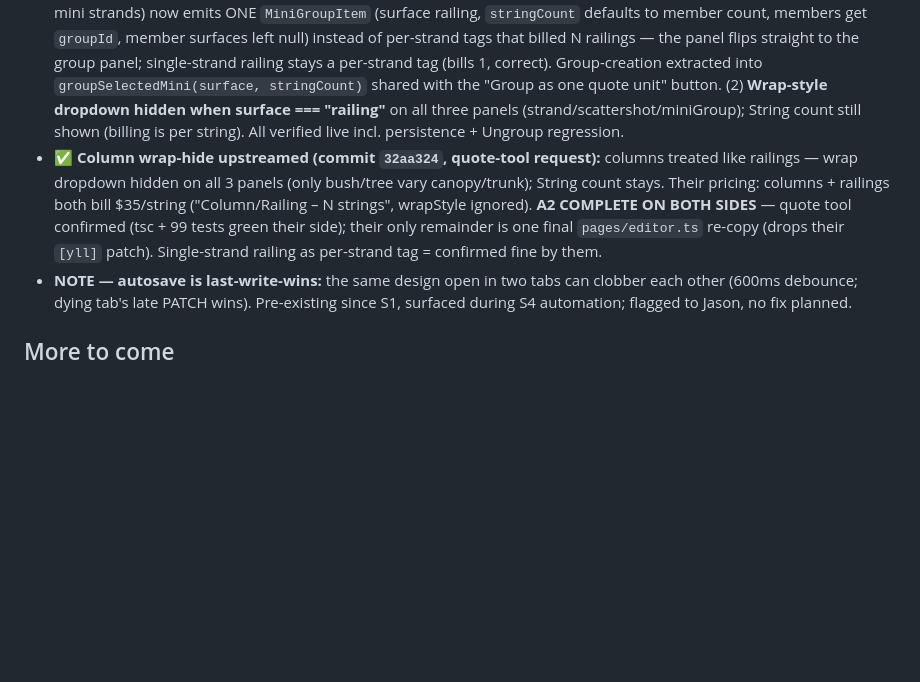
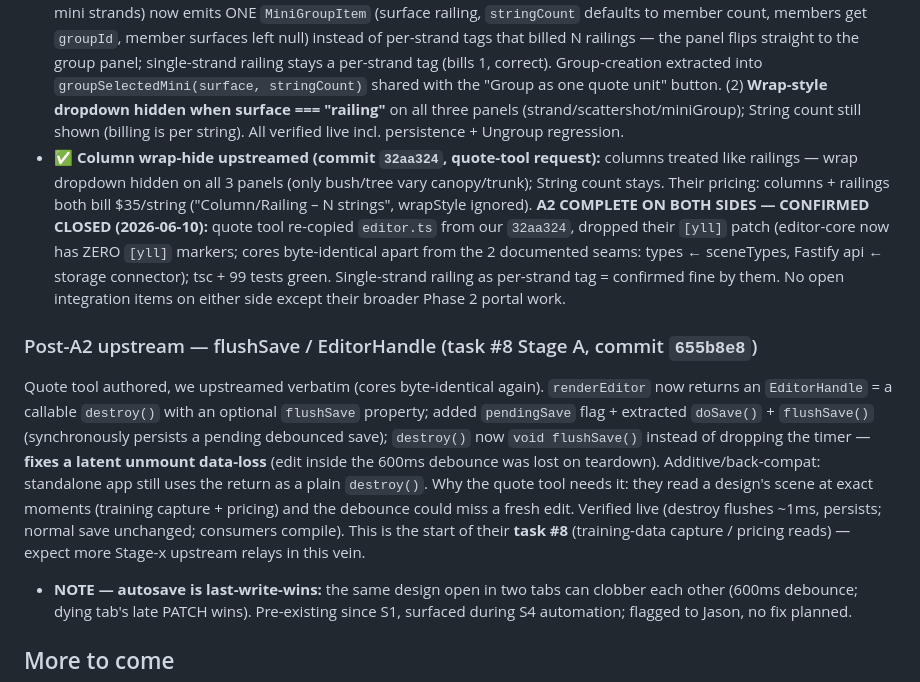
Before and after one commit to Yule-Love-Lights/design-tool, a Markdown page: docs/context/project_integration.md, the part around the change. Rendered like a GitHub page; blank space fills up the shorter version.

Commit message:
docs(context): Session 4 snapshot #4 — flushSave/EditorHandle upstream (quote-tool task #8 Stage A)

```diff
--- a/docs/context/project_integration.md
+++ b/docs/context/project_integration.md
@@ -196,7 +196,10 @@ Adds two new ways to author a mini-light unit, each projecting to ONE priced min
 - ✅ **#2 railing:** our side shipped S3; quote tool confirmed (S4): `Surface += "railing"` their side, `miniArea.ts` copied + wired into portal `render-readonly.ts`; **price-book rate = their logged v0.5 follow-up** (until then railing tags+renders but doesn't bill).
 - ✅ **Follow-up polish (same session, Jason-approved):** spritzer edit panel got the same armed "+ Add to pattern" treatment (was: Add duplicated the last color — no way to introduce a new color post-place), and `selectMatchingInRect` gained a miniArea branch (marquee in Scattershot mode now selects scattershot boxes by bounds-overlap instead of mini strands; new `allMiniAreas()` helper). Both verified live.
 - ✅ **Railing fixes (quote-tool relay, same session):** (1) choosing Surface→**Railing** on a multi-selection (≥2 ungrouped mini strands) now emits ONE `MiniGroupItem` (surface railing, `stringCount` defaults to member count, members get `groupId`, member surfaces left null) instead of per-strand tags that billed N railings — the panel flips straight to the group panel; single-strand railing stays a per-strand tag (bills 1, correct). Group-creation extracted into `groupSelectedMini(surface, stringCount)` shared with the "Group as one quote unit" button. (2) **Wrap-style dropdown hidden when surface === "railing"** on all three panels (strand/scattershot/miniGroup); String count still shown (billing is per string). All verified live incl. persistence + Ungroup regression.
-- ✅ **Column wrap-hide upstreamed (commit `32aa324`, quote-tool request):** columns treated like railings — wrap dropdown hidden on all 3 panels (only bush/tree vary canopy/trunk); String count stays. Their pricing: columns + railings both bill $35/string ("Column/Railing – N strings", wrapStyle ignored). **A2 COMPLETE ON BOTH SIDES** — quote tool confirmed (tsc + 99 tests green their side); their only remainder is one final `pages/editor.ts` re-copy (drops their `[yll]` patch). Single-strand railing as per-strand tag = confirmed fine by them.
+- ✅ **Column wrap-hide upstreamed (commit `32aa324`, quote-tool request):** columns treated like railings — wrap dropdown hidden on all 3 panels (only bush/tree vary canopy/trunk); String count stays. Their pricing: columns + railings both bill $35/string ("Column/Railing – N strings", wrapStyle ignored). **A2 COMPLETE ON BOTH SIDES — CONFIRMED CLOSED (2026-06-10):** quote tool re-copied `editor.ts` from our `32aa324`, dropped their `[yll]` patch (editor-core now has ZERO `[yll]` markers; cores byte-identical apart from the 2 documented seams: types ← sceneTypes, Fastify api ← storage connector); tsc + 99 tests green. Single-strand railing as per-strand tag = confirmed fine by them. No open integration items on either side except their broader Phase 2 portal work.
+
+### Post-A2 upstream — flushSave / EditorHandle (task #8 Stage A, commit `655b8e8`)
+Quote tool authored, we upstreamed verbatim (cores byte-identical again). `renderEditor` now returns an `EditorHandle` = a callable `destroy()` with an optional `flushSave` property; added `pendingSave` flag + extracted `doSave()` + `flushSave()` (synchronously persists a pending debounced save); `destroy()` now `void flushSave()` instead of dropping the timer — **fixes a latent unmount data-loss** (edit inside the 600ms debounce was lost on teardown). Additive/back-compat: standalone app still uses the return as a plain `destroy()`. Why the quote tool needs it: they read a design's scene at exact moments (training capture + pricing) and the debounce could miss a fresh edit. Verified live (destroy flushes ~1ms, persists; normal save unchanged; consumers compile). This is the start of their **task #8** (training-data capture / pricing reads) — expect more Stage-x upstream relays in this vein.
 - **NOTE — autosave is last-write-wins:** the same design open in two tabs can clobber each other (600ms debounce; dying tab's late PATCH wins). Pre-existing since S1, surfaced during S4 automation; flagged to Jason, no fix planned.
 
 ## More to come
```
Also changed, not shown: docs/context/session_log.md (+4 -1 lines).
